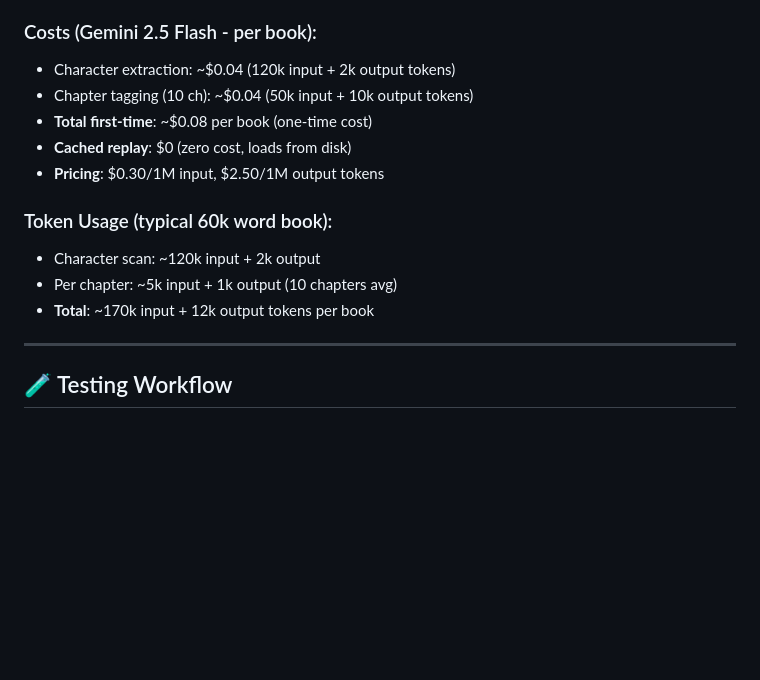
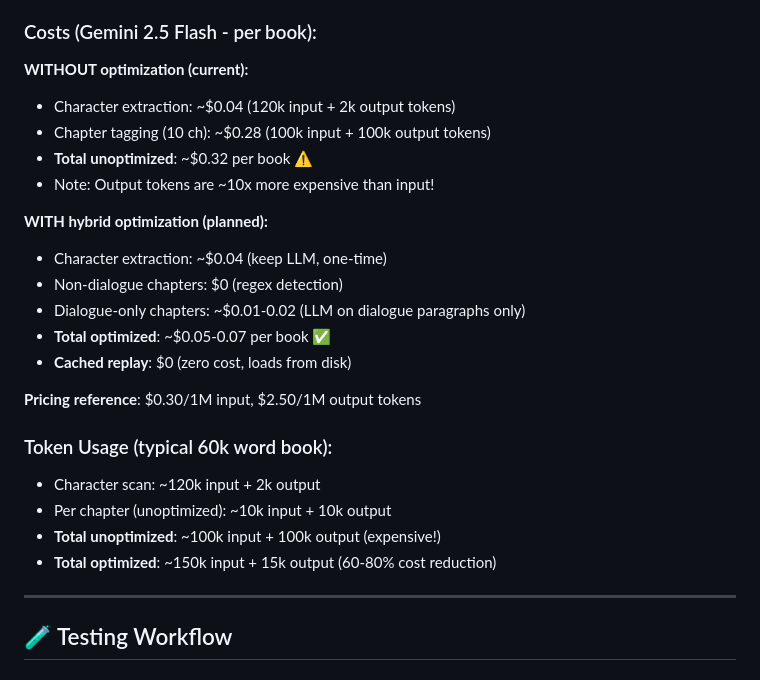
Before and after one commit to phajnala-dotcom/voicelibri, a Markdown page: INTEGRATION_GUIDE.md, the part around the change. Rendered like a GitHub page; blank space fills up the shorter version.

Commit message:
docs: fix catastrophic cost calculation error
CRITICAL: Output tokens were undercounted by 10x!

Correct costs:
- Unoptimized: ~.32 per book (was .08) - 4x underestimate
- Output tokens: 100k not 10k (same size as input)
- Output cost: .25 (10x more expensive than input!)

Solution: Hybrid optimization CRITICAL
- Target: .05-0.07 per book (85% cost reduction)
- Strategy: Regex for non-dialogue, LLM for complex only
- Expected savings: 60-80% of current costs

```diff
--- a/INTEGRATION_GUIDE.md
+++ b/INTEGRATION_GUIDE.md
@@ -208,16 +208,27 @@ interface BookInfo {
 - **Full book tagging**: 2-5 minutes (all chapters)
 
 ### Costs (Gemini 2.5 Flash - per book):
+
+**WITHOUT optimization (current):**
 - Character extraction: ~$0.04 (120k input + 2k output tokens)
-- Chapter tagging (10 ch): ~$0.04 (50k input + 10k output tokens)
-- **Total first-time**: ~$0.08 per book (one-time cost)
+- Chapter tagging (10 ch): ~$0.28 (100k input + 100k output tokens)
+- **Total unoptimized**: ~$0.32 per book ⚠️
+- Note: Output tokens are ~10x more expensive than input!
+
+**WITH hybrid optimization (planned):**
+- Character extraction: ~$0.04 (keep LLM, one-time)
+- Non-dialogue chapters: $0 (regex detection)
+- Dialogue-only chapters: ~$0.01-0.02 (LLM on dialogue paragraphs only)
+- **Total optimized**: ~$0.05-0.07 per book ✅
 - **Cached replay**: $0 (zero cost, loads from disk)
-- **Pricing**: $0.30/1M input, $2.50/1M output tokens
+
+**Pricing reference**: $0.30/1M input, $2.50/1M output tokens
 
 ### Token Usage (typical 60k word book):
 - Character scan: ~120k input + 2k output
-- Per chapter: ~5k input + 1k output (10 chapters avg)
-- **Total**: ~170k input + 12k output tokens per book
+- Per chapter (unoptimized): ~10k input + 10k output
+- **Total unoptimized**: ~100k input + 100k output (expensive!)
+- **Total optimized**: ~150k input + 15k output (60-80% cost reduction)
 
 ---
 
```
